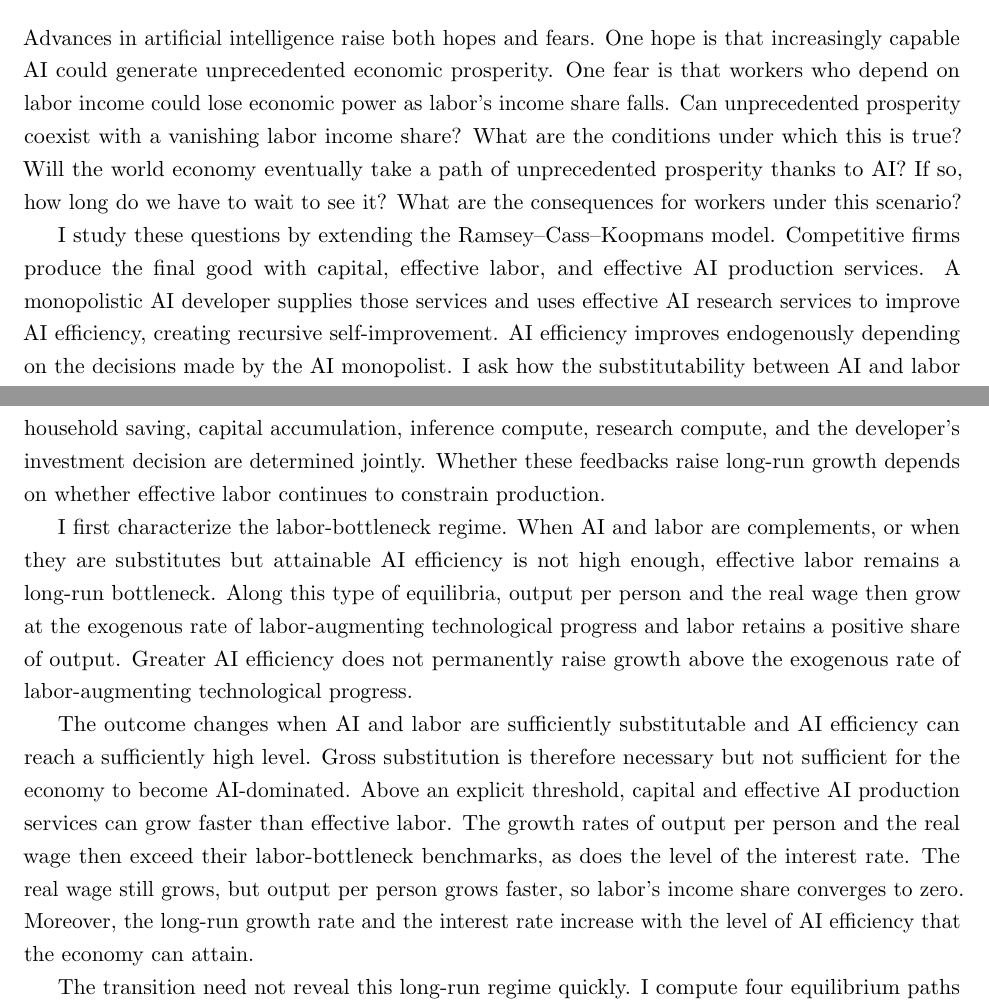
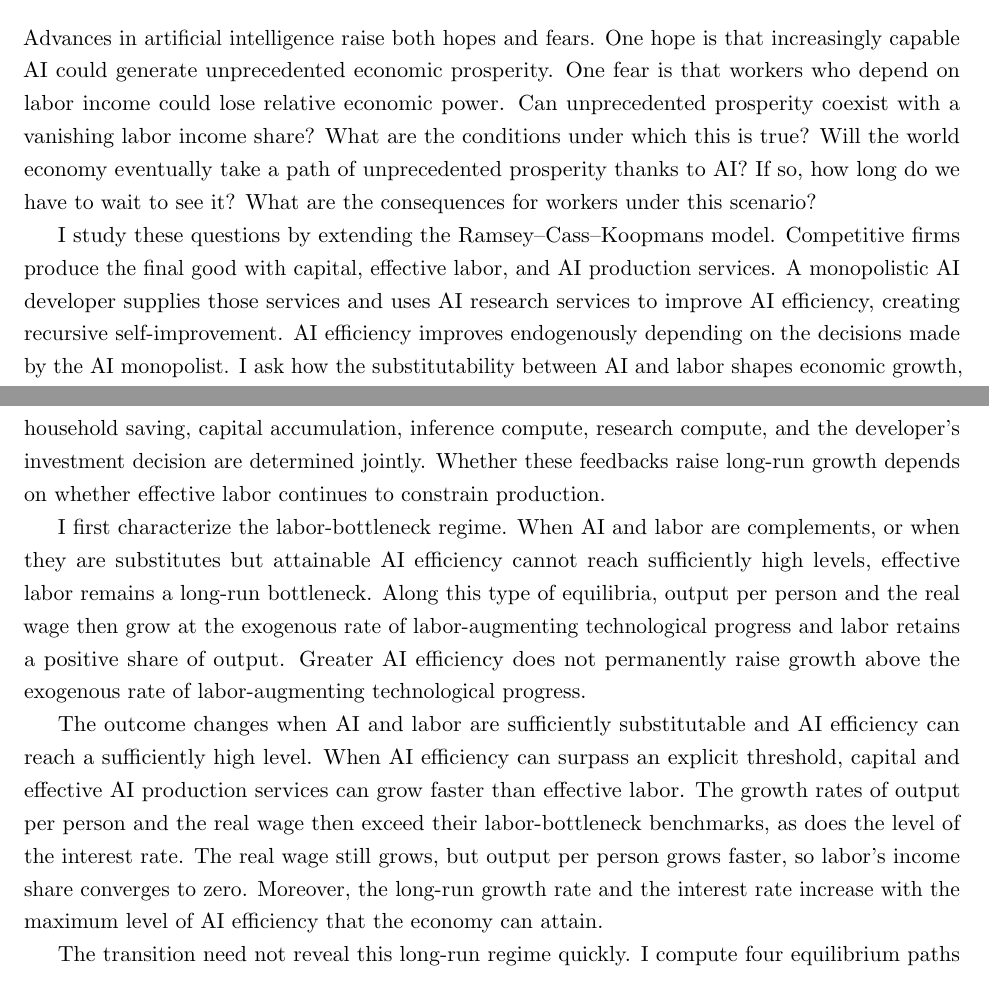
Before and after one commit to oliverpardo1979/AI-Future-Paper-WTF, a LaTeX paper (main_rewrite.tex, which reads sections_rewrite/01_introduction.tex): two parts of pages 1 and 2 of 52, joined at a grey line, cut so that both start at the same text. Compiled offline with pdfLaTeX.

Commit message:
Intro changes

```diff
--- a/sections_rewrite/01_introduction.tex
+++ b/sections_rewrite/01_introduction.tex
@@ -1,48 +1,18 @@
 \section{Introduction}
 \label{sec:rewrite-introduction}
 
-Advances in artificial intelligence raise both hopes and fears. One hope is
-that increasingly capable AI could generate unprecedented economic prosperity.
-One fear is that workers who depend on labor income could lose economic power as labor's income share falls. %This paper fear does not require real wages to decline: workers may receive a smaller share of a much larger economy even as their wages rise.
+Advances in artificial intelligence raise both hopes and fears. One hope is that increasingly capable AI could generate unprecedented economic prosperity. One fear is that workers who depend on labor income could lose relative economic power. %This paper fear does not require real wages to decline: workers may receive a smaller share of a much larger economy even as their wages rise.
 Can unprecedented prosperity coexist with a vanishing labor income share? What are the conditions under which this is true? Will the world economy eventually take a path of unprecedented prosperity thanks to AI? If so, how long do we have to wait to see it? What are the consequences for workers under this scenario?
 
-I study these questions by extending the Ramsey--Cass--Koopmans model. Competitive
-firms produce the final good with capital, effective labor, and effective AI
-production services. A monopolistic AI developer supplies those services and
-uses effective AI research services to improve AI efficiency, creating
-recursive self-improvement. AI efficiency improves endogenously depending on the decisions made by the AI monopolist. I ask how the substitutability between AI and labor shapes economic growth, real wages, interest rates, and the distribution of output.
+I study these questions by extending the Ramsey--Cass--Koopmans model. Competitive firms produce the final good with capital, effective labor, and AI production services. A monopolistic AI developer supplies those services and uses AI research services to improve AI efficiency, creating recursive self-improvement. AI efficiency improves endogenously depending on the decisions made by the AI monopolist. I ask how the substitutability between AI and labor shapes economic growth, real wages, interest rates, and the distribution of output.
 
-The mechanism combines two feedback loops. A technological loop runs from AI
-efficiency to AI research: greater efficiency produces more effective research
-services from a given amount of research compute and thereby helps create still
-better AI. An economic loop runs from AI efficiency to output and back to
-research: better AI raises current production and expands the resources that
-can finance further improvements. This distinction follows
-\citet{davidsonetal2026}. In my model, household saving, capital accumulation,
-inference compute, research compute, and the developer's investment decision
-are determined jointly. Whether these feedbacks raise long-run growth depends
-on whether effective labor continues to constrain production.
+The mechanism combines two feedback loops. A technological loop runs from AI efficiency to AI research: greater efficiency produces more effective research services from a given amount of research compute and thereby helps create still better AI. An economic loop runs from AI efficiency to output and back to research: better AI raises current production and expands the resources that can finance further improvements. This distinction follows \citet{davidsonetal2026}. In my model, household saving, capital accumulation, inference compute, research compute, and the developer's investment decision are determined jointly. Whether these feedbacks raise long-run growth depends on whether effective labor continues to constrain production.
 
-I first characterize the labor-bottleneck regime. When AI and labor are
-complements, or when they are substitutes but attainable AI efficiency is not
-high enough, effective labor remains a long-run bottleneck. Along this type of equilibria, output per person and the real wage then grow at the exogenous rate
-of labor-augmenting technological progress and labor retains a positive share of output. Greater AI efficiency does not permanently raise growth above the exogenous rate of labor-augmenting technological progress.
+I first characterize the labor-bottleneck regime. When AI and labor are complements, or when they are substitutes but attainable AI efficiency cannot reach sufficiently high levels, effective labor remains a long-run bottleneck. Along this type of equilibria, output per person and the real wage then grow at the exogenous rate of labor-augmenting technological progress and labor retains a positive share of output. Greater AI efficiency does not permanently raise growth above the exogenous rate of labor-augmenting technological progress.
 
-The outcome changes when AI and labor are sufficiently substitutable and AI
-efficiency can reach a sufficiently high level. Gross substitution is therefore
-necessary but not sufficient for the economy to become AI-dominated. Above an
-explicit threshold, capital and effective AI production services can grow
-faster than effective labor. The growth rates of output per person and the real
-wage then exceed their labor-bottleneck benchmarks, as does the level of the
-interest rate. The real wage still grows, but output per person grows faster,
-so labor's income share converges to zero. Moreover, the long-run growth rate
-and the interest rate increase with the level of AI efficiency that the economy
-can attain.
+The outcome changes when AI and labor are sufficiently substitutable and AI efficiency can reach a sufficiently high level. When AI efficiency can surpass an explicit threshold, capital and effective AI production services can grow faster than effective labor. The growth rates of output per person and the real wage then exceed their labor-bottleneck benchmarks, as does the level of the interest rate. The real wage still grows, but output per person grows faster, so labor's income share converges to zero. Moreover, the long-run growth rate and the interest rate increase with the maximum level of AI efficiency that the economy can attain.
 
-The transition need not reveal this long-run regime quickly. I compute four
-equilibrium paths that share the same parameters, AI-efficiency frontier, and
-predetermined initial stocks, varying only the elasticity between AI and labor.
-I calibrate research speed so that, in the illustrative AI-dominated case,
+The transition need not reveal this long-run regime quickly. I compute four equilibrium paths that share the same parameters, AI-efficiency frontier, and predetermined initial stocks, varying only the elasticity between AI and labor. I calibrate research speed so that, in the illustrative AI-dominated case,
 labor completes half of its long-run income-share decline after 50 model years.
 Its share falls from $51.0\%$ initially to $25.5\%$ at year 50 and $10.9\%$ at
 year 100, even as output per person and the real wage grow rapidly. A sensitivity
```
